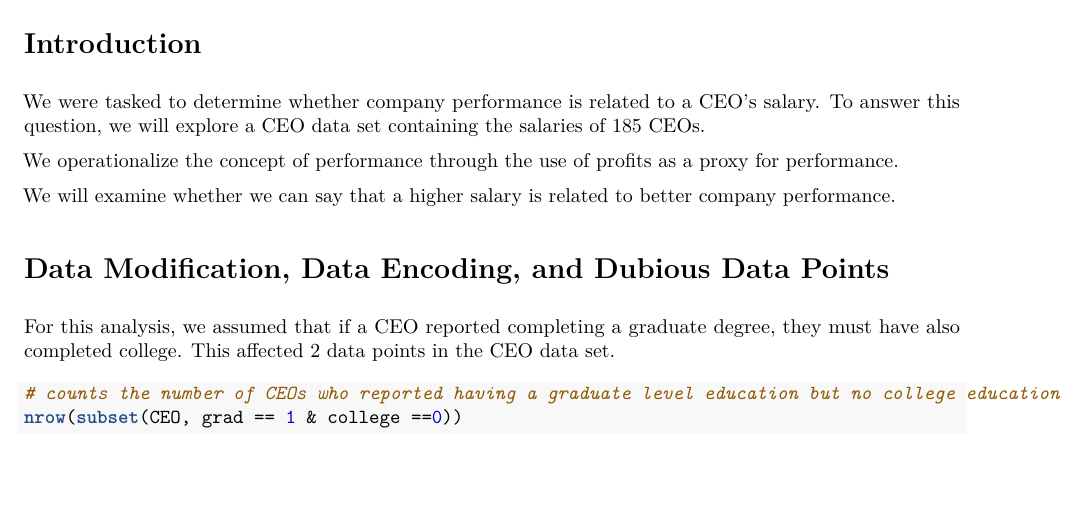
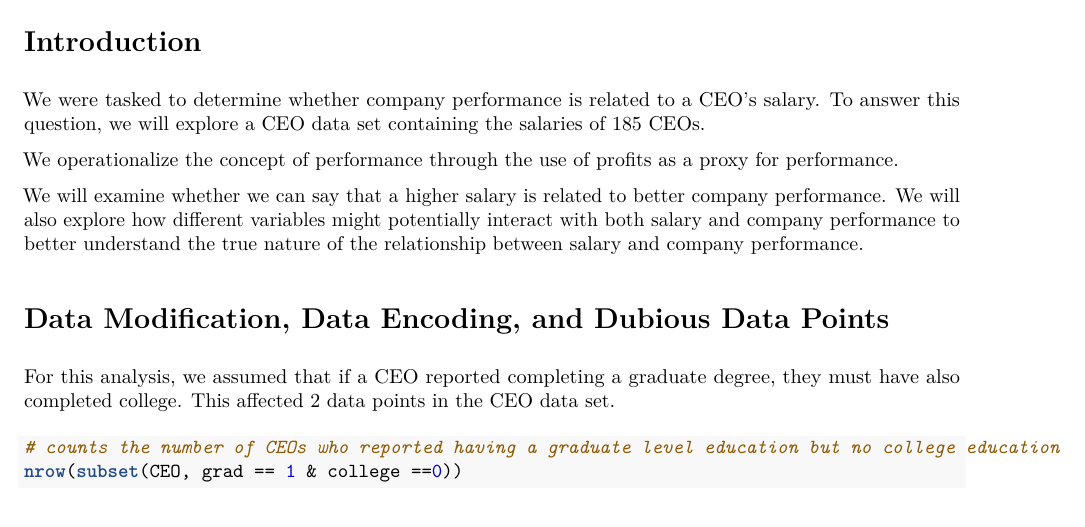
Before and after one commit to sgrimald89/w203_lab_1, an R Markdown document (Analysis/lab_1_writeup.Rmd): part of page 1 of 25, cut so that both start at the same text, the shorter picture padded with empty space. The pictures show the output file Analysis/lab_1_writeup.pdf that the author committed with the source.

Commit message:
Improves intro.

```diff
--- a/Analysis/lab_1_writeup.Rmd
+++ b/Analysis/lab_1_writeup.Rmd
@@ -17,7 +17,7 @@ We were tasked to determine whether company performance is related to a CEO's sa
 
 We operationalize the concept of performance through the use of profits as a proxy for performance.
 
-We will examine whether we can say that a higher salary is related to better company performance.
+We will examine whether we can say that a higher salary is related to better company performance. We will also explore how different variables might potentially interact with both salary and company performance to better understand the true nature of the relationship between salary and company performance.
 
 #Data Modification, Data Encoding, and Dubious Data Points
 
```
Also changed, not shown: Analysis/lab_1_writeup.pdf.
